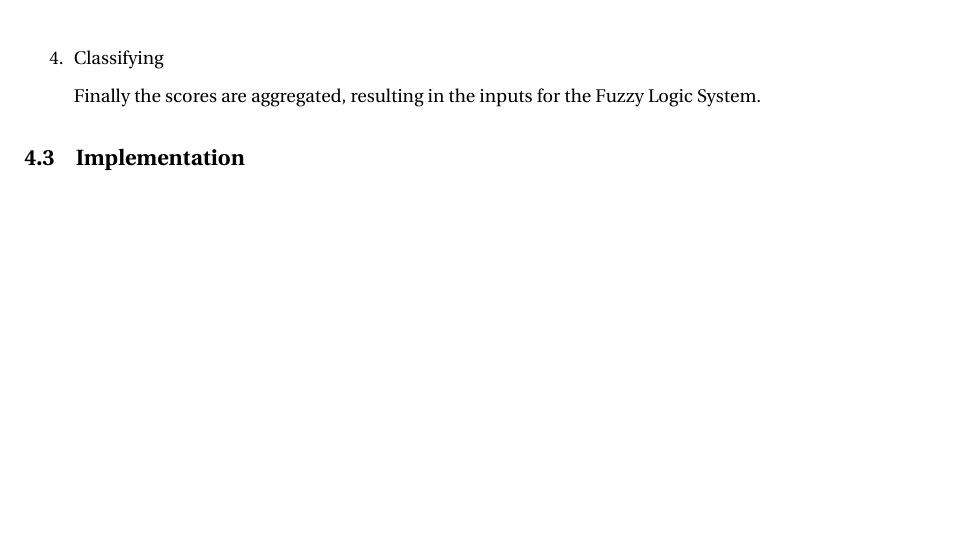
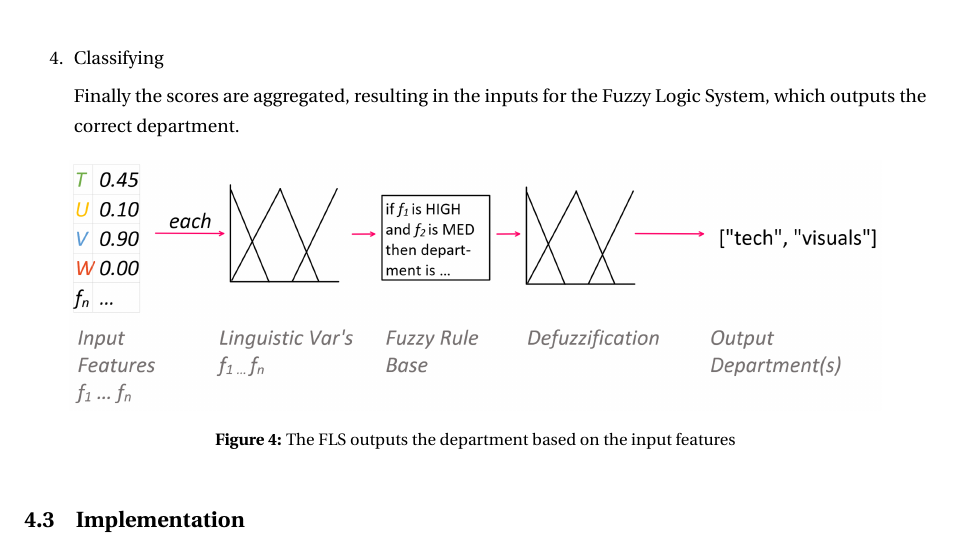
Before and after one commit to Sharif-ux/Fuzzy-Logic-Email-Classification, a LaTeX document (report/report.tex): part of page 7 of 7, cut so that both start at the same text, the shorter picture padded with empty space. Compiled offline with pdfLaTeX.

Commit message:
Finalized the chapter Approach: design.

```diff
--- a/report/report.tex
+++ b/report/report.tex
@@ -194,7 +194,14 @@ All actions in each step are represented by the colored arrows.
 
     \item Classifying
 
-    Finally the scores are aggregated, resulting in the inputs for the Fuzzy Logic System.
+    Finally the scores are aggregated, resulting in the inputs for the Fuzzy Logic System, which outputs the correct department.
+
+    \begin{figure}[ht!]
+        \centering
+        \includegraphics[width=.9\linewidth]{res/classifying}
+        \caption{The FLS outputs the department based on the input features}
+        \label{fig:sub1}
+    \end{figure}
 
 \end{enumerate}
 
```
Also changed, not shown: report/report.pdf, report/res/classifying.PNG (added), report/res/design.jpg (deleted).
